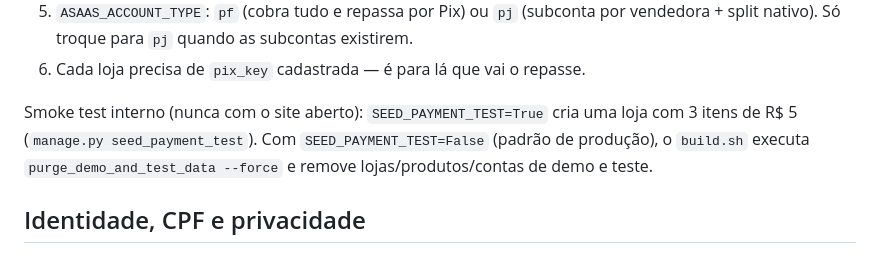
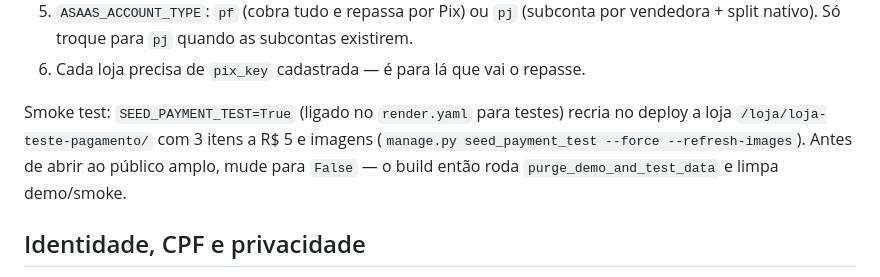
Before and after one commit to escamboloco/rendaerenda, a Markdown page: backend/README.md, the part around the change. Rendered like a GitHub page.

Commit message:
Documentar SEED_PAYMENT_TEST religado para smoke test
Co-authored-by: escamboloco <escamboloco@users.noreply.github.com>

```diff
--- a/backend/README.md
+++ b/backend/README.md
@@ -144,11 +144,11 @@ Tudo idempotente: webhook repetido não credita duas vezes e
    subcontas existirem.
 6. Cada loja precisa de `pix_key` cadastrada — é para lá que vai o repasse.
 
-Smoke test interno (nunca com o site aberto): `SEED_PAYMENT_TEST=True`
-cria uma loja com 3 itens de R$ 5 (`manage.py seed_payment_test`). Com
-`SEED_PAYMENT_TEST=False` (padrão de produção), o `build.sh` executa
-`purge_demo_and_test_data --force` e remove lojas/produtos/contas de demo
-e teste.
+Smoke test: `SEED_PAYMENT_TEST=True` (ligado no `render.yaml` para testes)
+recria no deploy a loja `/loja/loja-teste-pagamento/` com 3 itens a R$ 5
+e imagens (`manage.py seed_payment_test --force --refresh-images`).
+Antes de abrir ao público amplo, mude para `False` — o build então roda
+`purge_demo_and_test_data` e limpa demo/smoke.
 
 ## Identidade, CPF e privacidade
 
```
